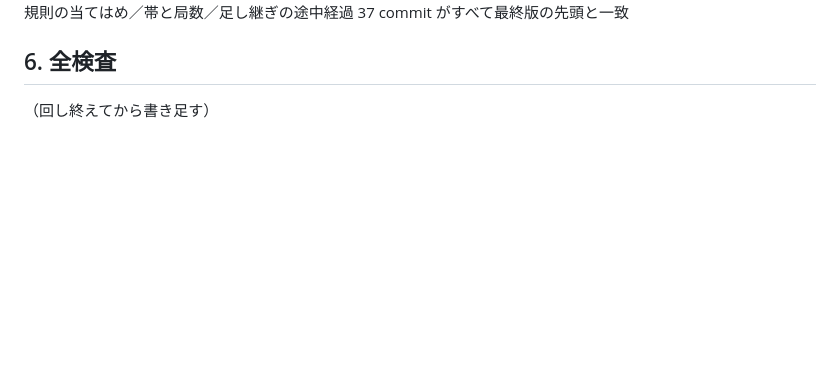
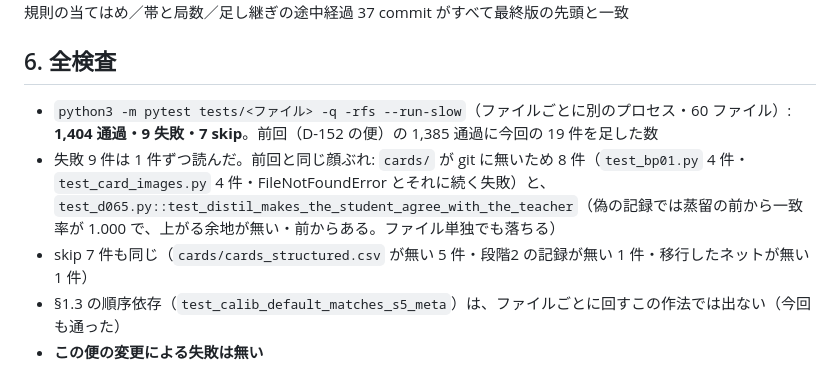
Before and after one commit to okuson-droid/meicho_engine, a Markdown page: engine/CC_STAGE4_4A_20261001.md, the part around the change. GitHub-like rendering; blank space fills up the shorter version.

Commit message:
報告: 4-A の全検査（1,404 通過・9 失敗・7 skip・前回と同じ顔ぶれ）
Co-Authored-By: Claude Opus 5.5 <noreply@anthropic.com>
Claude-Session: https://claude.ai/code/session_01NjB1DJb2rDTbqAuJT5UA3y

```diff
--- a/engine/CC_STAGE4_4A_20261001.md
+++ b/engine/CC_STAGE4_4A_20261001.md
@@ -107,4 +107,8 @@ S4-1 対象デッキの表に調整デッキの残り・最終評価のデッキ
 
 ## 6. 全検査
 
-（回し終えてから書き足す）
+- `python3 -m pytest tests/<ファイル> -q -rfs --run-slow`（ファイルごとに別のプロセス・60 ファイル）: **1,404 通過・9 失敗・7 skip**。前回（D-152 の便）の 1,385 通過に今回の 19 件を足した数
+- 失敗 9 件は 1 件ずつ読んだ。前回と同じ顔ぶれ: `cards/` が git に無いため 8 件（`test_bp01.py` 4 件・`test_card_images.py` 4 件・FileNotFoundError とそれに続く失敗）と、`test_d065.py::test_distil_makes_the_student_agree_with_the_teacher`（偽の記録では蒸留の前から一致率が 1.000 で、上がる余地が無い・前からある。ファイル単独でも落ちる）
+- skip 7 件も同じ（`cards/cards_structured.csv` が無い 5 件・段階2 の記録が無い 1 件・移行したネットが無い 1 件）
+- §1.3 の順序依存（`test_calib_default_matches_s5_meta`）は、ファイルごとに回すこの作法では出ない（今回も通った）
+- **この便の変更による失敗は無い**
```
